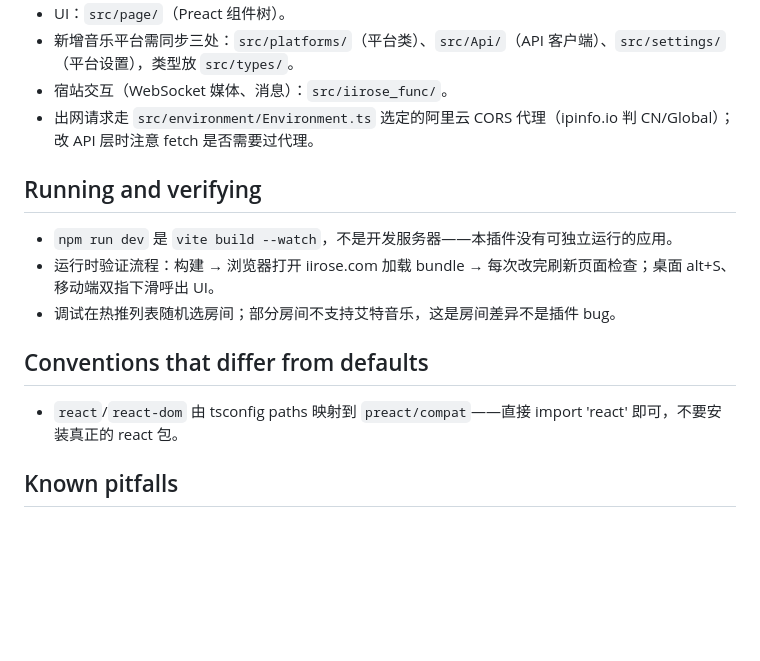
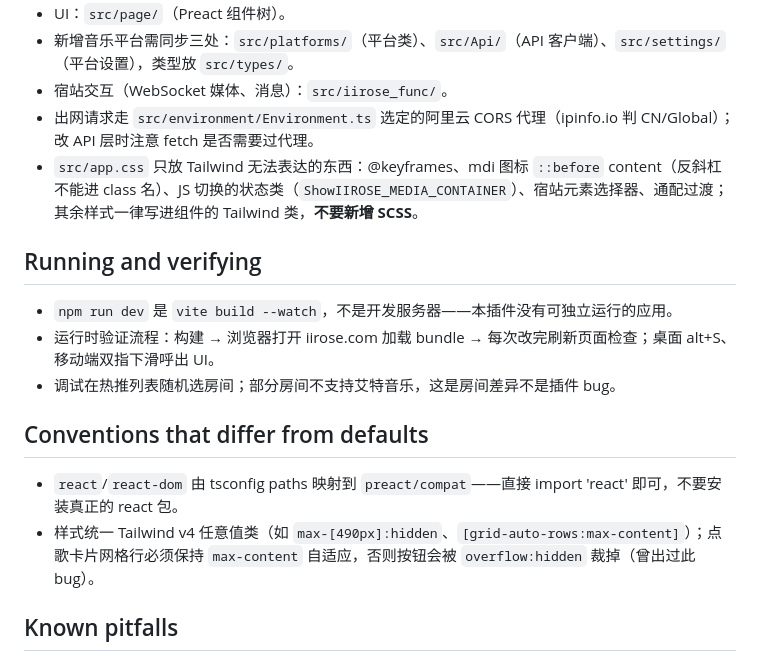
Before and after one commit to jingming295/IIROSE-MEDIA-WEB, a Markdown page: AGENTS.md, the part around one of its changes. Drawn GitHub-style; blank space fills up the shorter version.

Commit message:
docs: refresh AGENTS.md——provenance 更新至 46bcd89，记录 Tailwind 迁移约定

```diff
--- a/AGENTS.md
+++ b/AGENTS.md
@@ -19,6 +19,7 @@
 - 新增音乐平台需同步三处：`src/platforms/`（平台类）、`src/Api/`（API 客户端）、`src/settings/`（平台设置），类型放 `src/types/`。
 - 宿站交互（WebSocket 媒体、消息）：`src/iirose_func/`。
 - 出网请求走 `src/environment/Environment.ts` 选定的阿里云 CORS 代理（ipinfo.io 判 CN/Global）；改 API 层时注意 fetch 是否需要过代理。
+- `src/app.css` 只放 Tailwind 无法表达的东西：@keyframes、mdi 图标 `::before` content（反斜杠不能进 class 名）、JS 切换的状态类（`ShowIIROSE_MEDIA_CONTAINER`）、宿站元素选择器、通配过渡；其余样式一律写进组件的 Tailwind 类，**不要新增 SCSS**。
 
 ## Running and verifying
 
@@ -29,6 +30,7 @@
 ## Conventions that differ from defaults
 
 - `react`/`react-dom` 由 tsconfig paths 映射到 `preact/compat`——直接 import 'react' 即可，不要安装真正的 react 包。
+- 样式统一 Tailwind v4 任意值类（如 `max-[490px]:hidden`、`[grid-auto-rows:max-content]`）；点歌卡片网格行必须保持 `max-content` 自适应，否则按钮会被 `overflow:hidden` 裁掉（曾出过此 bug）。
 
 ## Known pitfalls
 
```
Also changed, not shown: other parts of AGENTS.md (+1 -1 lines).
